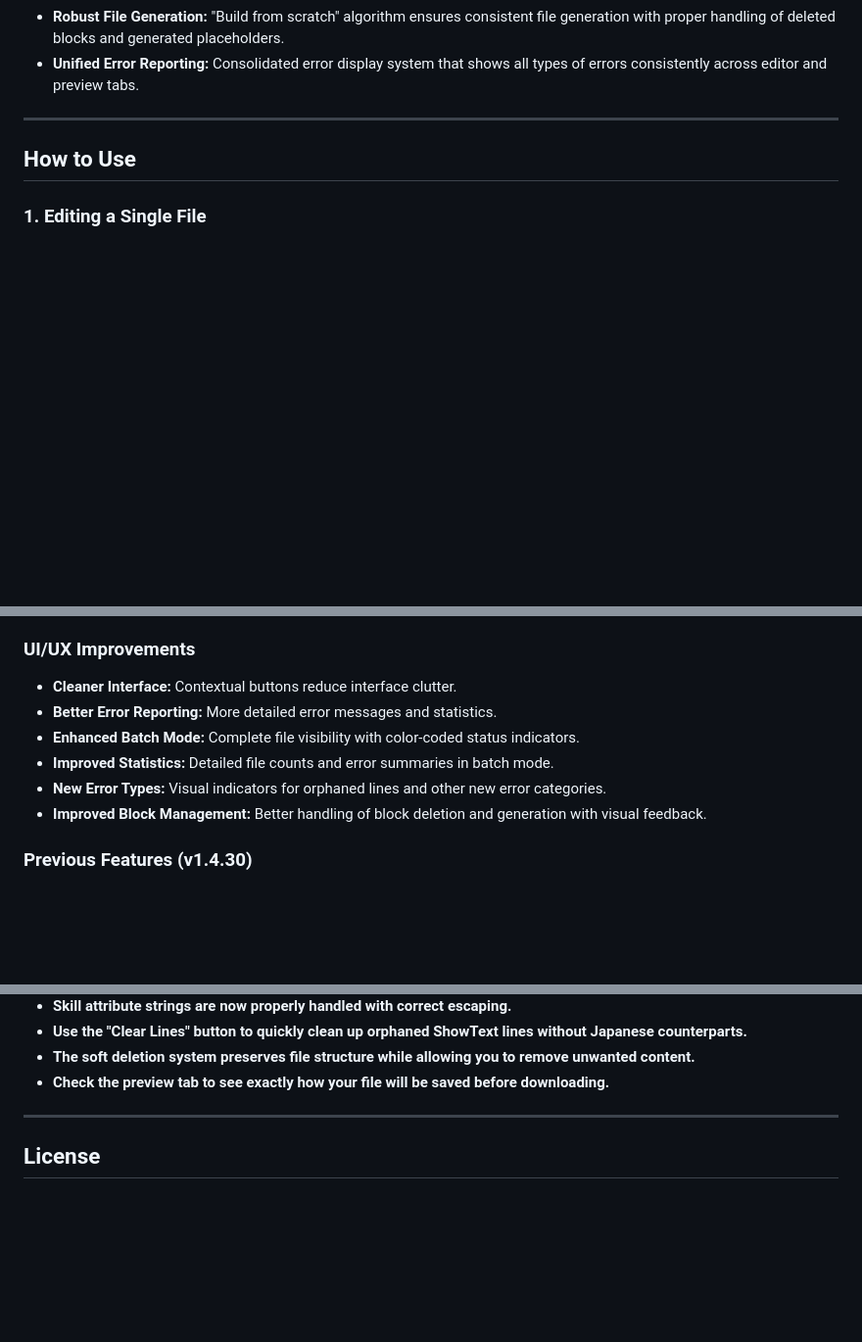
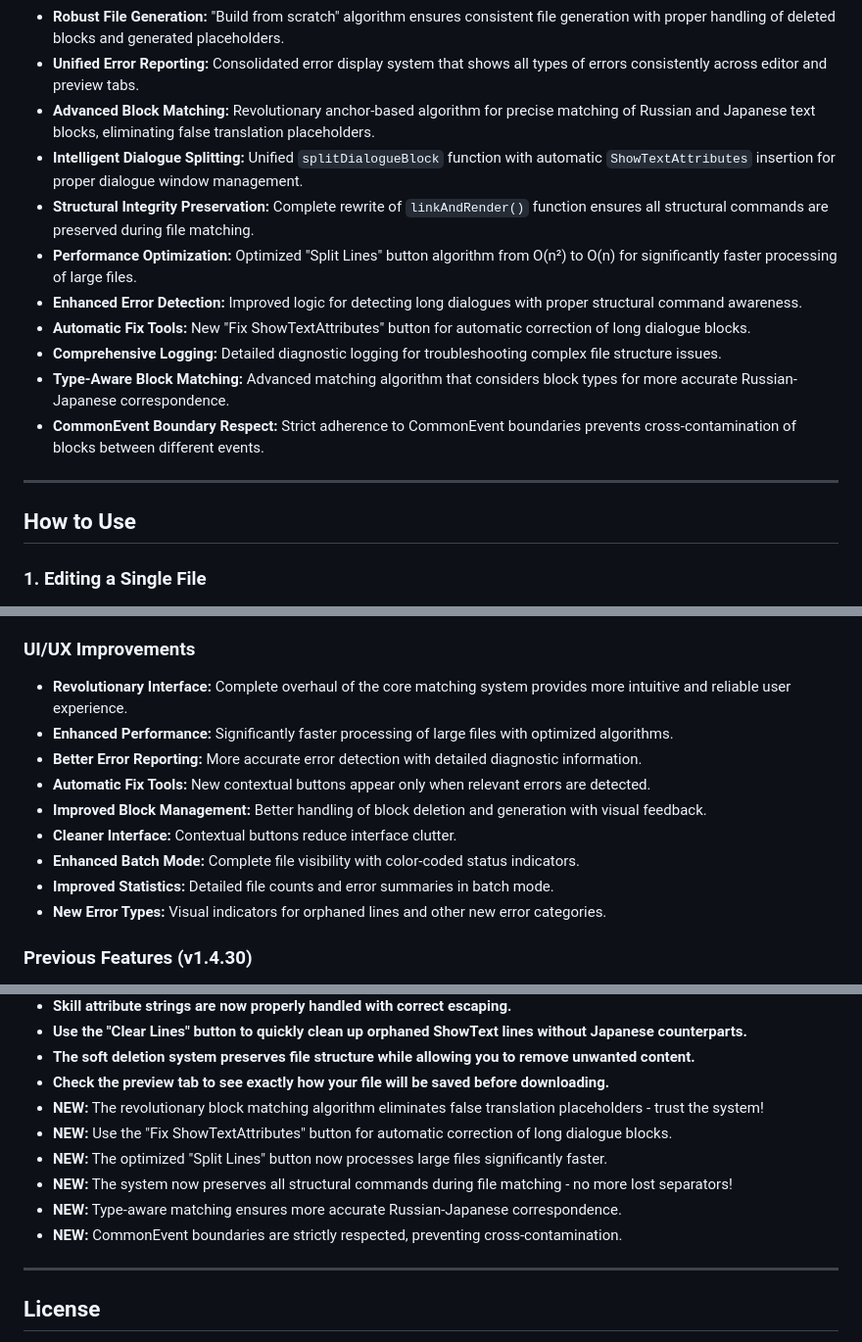
Before and after one commit to Glaive-Free-Fire/MGQP-Map-Editor, a Markdown page: README.md, 3 parts joined by grey strips. Shown: that part at 98% size. Rendered like a GitHub page; blank space fills up the shorter version.

```diff
--- a/README.md
+++ b/README.md
@@ -39,6 +39,15 @@
 - **Smart Deletion System:** "Soft deletion" mechanism preserves array indices for proper Japanese mapping while allowing visual removal of blocks.
 - **Robust File Generation:** "Build from scratch" algorithm ensures consistent file generation with proper handling of deleted blocks and generated placeholders.
 - **Unified Error Reporting:** Consolidated error display system that shows all types of errors consistently across editor and preview tabs.
+- **Advanced Block Matching:** Revolutionary anchor-based algorithm for precise matching of Russian and Japanese text blocks, eliminating false translation placeholders.
+- **Intelligent Dialogue Splitting:** Unified `splitDialogueBlock` function with automatic `ShowTextAttributes` insertion for proper dialogue window management.
+- **Structural Integrity Preservation:** Complete rewrite of `linkAndRender()` function ensures all structural commands are preserved during file matching.
+- **Performance Optimization:** Optimized "Split Lines" button algorithm from O(n²) to O(n) for significantly faster processing of large files.
+- **Enhanced Error Detection:** Improved logic for detecting long dialogues with proper structural command awareness.
+- **Automatic Fix Tools:** New "Fix ShowTextAttributes" button for automatic correction of long dialogue blocks.
+- **Comprehensive Logging:** Detailed diagnostic logging for troubleshooting complex file structure issues.
+- **Type-Aware Block Matching:** Advanced matching algorithm that considers block types for more accurate Russian-Japanese correspondence.
+- **CommonEvent Boundary Respect:** Strict adherence to CommonEvent boundaries prevents cross-contamination of blocks between different events.
 
 ---
 
@@ -161,12 +187,15 @@
 - **Fixed Indentation Issues:** Automatic correction of indentation errors in map files.
 
 ### UI/UX Improvements
+- **Revolutionary Interface:** Complete overhaul of the core matching system provides more intuitive and reliable user experience.
+- **Enhanced Performance:** Significantly faster processing of large files with optimized algorithms.
+- **Better Error Reporting:** More accurate error detection with detailed diagnostic information.
+- **Automatic Fix Tools:** New contextual buttons appear only when relevant errors are detected.
+- **Improved Block Management:** Better handling of block deletion and generation with visual feedback.
 - **Cleaner Interface:** Contextual buttons reduce interface clutter.
-- **Better Error Reporting:** More detailed error messages and statistics.
 - **Enhanced Batch Mode:** Complete file visibility with color-coded status indicators.
 - **Improved Statistics:** Detailed file counts and error summaries in batch mode.
 - **New Error Types:** Visual indicators for orphaned lines and other new error categories.
-- **Improved Block Management:** Better handling of block deletion and generation with visual feedback.
 
 ### Previous Features (v1.4.30)
 - **Japanese-Only Mode:** Added ability to create translations from scratch by loading only Japanese files.
@@ -196,6 +225,12 @@
 - **Use the "Clear Lines" button to quickly clean up orphaned ShowText lines without Japanese counterparts.**
 - **The soft deletion system preserves file structure while allowing you to remove unwanted content.**
 - **Check the preview tab to see exactly how your file will be saved before downloading.**
+- **NEW:** The revolutionary block matching algorithm eliminates false translation placeholders - trust the system!
+- **NEW:** Use the "Fix ShowTextAttributes" button for automatic correction of long dialogue blocks.
+- **NEW:** The optimized "Split Lines" button now processes large files significantly faster.
+- **NEW:** The system now preserves all structural commands during file matching - no more lost separators!
+- **NEW:** Type-aware matching ensures more accurate Russian-Japanese correspondence.
+- **NEW:** CommonEvent boundaries are strictly respected, preventing cross-contamination.
 
 ---
 
```
Also changed, not shown: other parts of README.md (+31 -14 lines).
